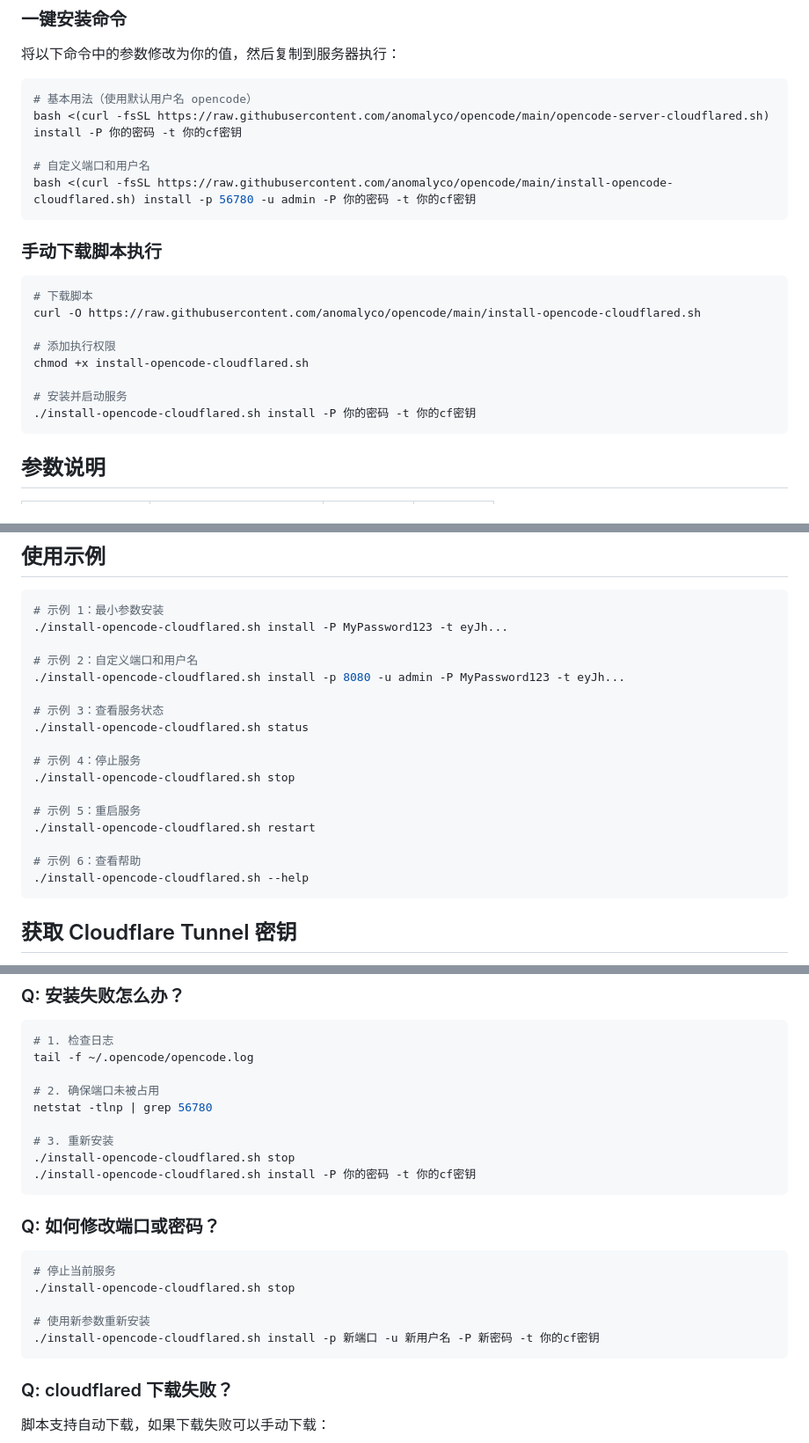
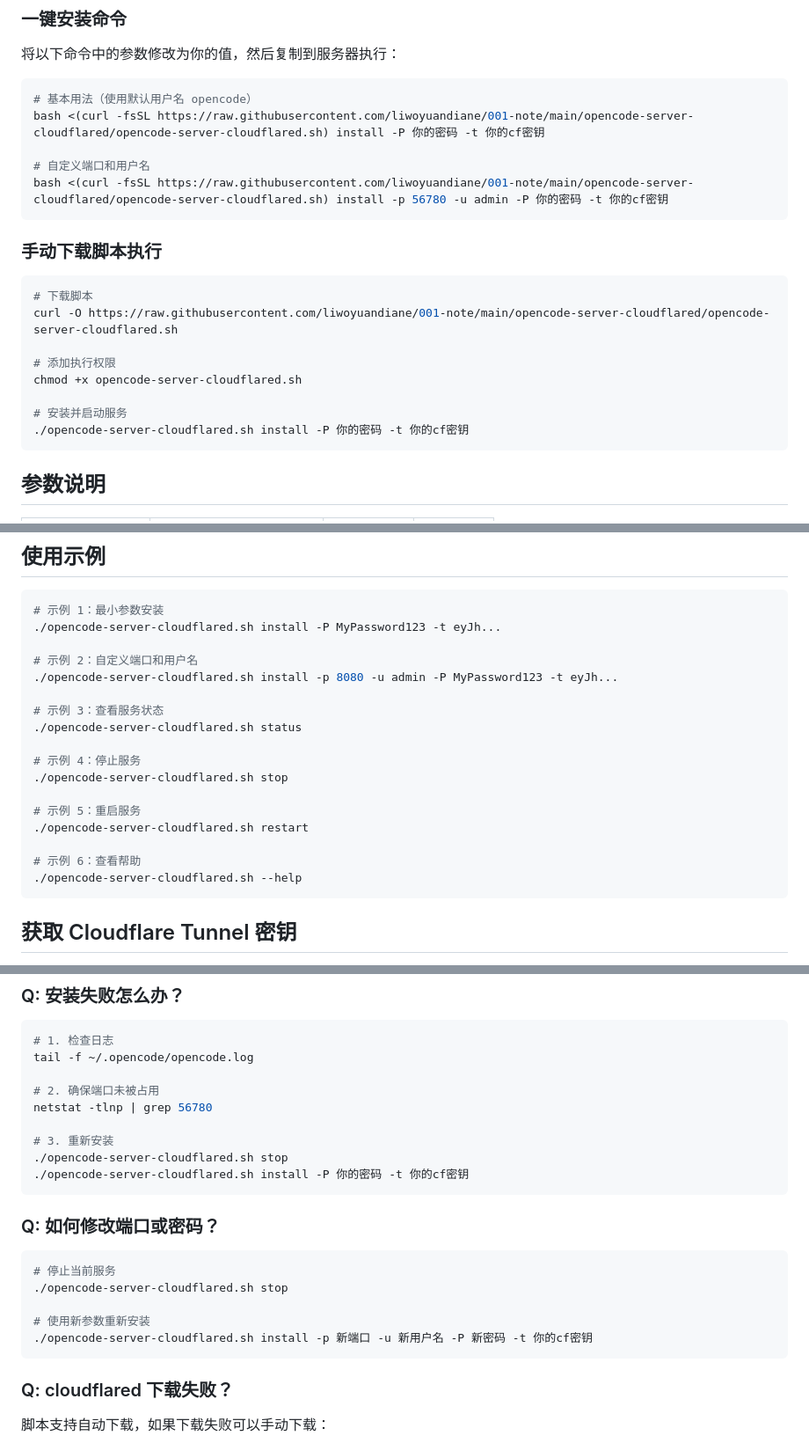
Before and after one commit to liwoyuandiane/001-note, a Markdown page: opencode-server-cloudflared/README.md, 3 parts joined by grey strips. Shown at 88% size. Drawn GitHub-style.

````diff
--- a/opencode-server-cloudflared/README.md
+++ b/opencode-server-cloudflared/README.md
@@ -21,23 +21,23 @@
 
 ```bash
 # 基本用法（使用默认用户名 opencode）
-bash <(curl -fsSL https://raw.githubusercontent.com/anomalyco/opencode/main/opencode-server-cloudflared.sh) install -P 你的密码 -t 你的cf密钥
+bash <(curl -fsSL https://raw.githubusercontent.com/liwoyuandiane/001-note/main/opencode-server-cloudflared/opencode-server-cloudflared.sh) install -P 你的密码 -t 你的cf密钥
 
 # 自定义端口和用户名
-bash <(curl -fsSL https://raw.githubusercontent.com/anomalyco/opencode/main/install-opencode-cloudflared.sh) install -p 56780 -u admin -P 你的密码 -t 你的cf密钥
+bash <(curl -fsSL https://raw.githubusercontent.com/liwoyuandiane/001-note/main/opencode-server-cloudflared/opencode-server-cloudflared.sh) install -p 56780 -u admin -P 你的密码 -t 你的cf密钥
 ```
 
 ### 手动下载脚本执行
 
 ```bash
 # 下载脚本
-curl -O https://raw.githubusercontent.com/anomalyco/opencode/main/install-opencode-cloudflared.sh
+curl -O https://raw.githubusercontent.com/liwoyuandiane/001-note/main/opencode-server-cloudflared/opencode-server-cloudflared.sh
 
 # 添加执行权限
-chmod +x install-opencode-cloudflared.sh
+chmod +x opencode-server-cloudflared.sh
 
 # 安装并启动服务
-./install-opencode-cloudflared.sh install -P 你的密码 -t 你的cf密钥
+./opencode-server-cloudflared.sh install -P 你的密码 -t 你的cf密钥
 ```
 
 ## 参数说明
@@ -53,22 +53,22 @@ chmod +x install-opencode-cloudflared.sh
 
 ```bash
 # 示例 1：最小参数安装
-./install-opencode-cloudflared.sh install -P MyPassword123 -t eyJh...
+./opencode-server-cloudflared.sh install -P MyPassword123 -t eyJh...
 
 # 示例 2：自定义端口和用户名
-./install-opencode-cloudflared.sh install -p 8080 -u admin -P MyPassword123 -t eyJh...
+./opencode-server-cloudflared.sh install -p 8080 -u admin -P MyPassword123 -t eyJh...
 
 # 示例 3：查看服务状态
-./install-opencode-cloudflared.sh status
+./opencode-server-cloudflared.sh status
 
 # 示例 4：停止服务
-./install-opencode-cloudflared.sh stop
+./opencode-server-cloudflared.sh stop
 
 # 示例 5：重启服务
-./install-opencode-cloudflared.sh restart
+./opencode-server-cloudflared.sh restart
 
 # 示例 6：查看帮助
-./install-opencode-cloudflared.sh --help
+./opencode-server-cloudflared.sh --help
 ```
 
 ## 获取 Cloudflare Tunnel 密钥
@@ -168,18 +168,18 @@ tail -f ~/.opencode/opencode.log
 netstat -tlnp | grep 56780
 
 # 3. 重新安装
-./install-opencode-cloudflared.sh stop
-./install-opencode-cloudflared.sh install -P 你的密码 -t 你的cf密钥
+./opencode-server-cloudflared.sh stop
+./opencode-server-cloudflared.sh install -P 你的密码 -t 你的cf密钥
 ```
 
 ### Q: 如何修改端口或密码？
 
 ```bash
 # 停止当前服务
-./install-opencode-cloudflared.sh stop
+./opencode-server-cloudflared.sh stop
 
 # 使用新参数重新安装
-./install-opencode-cloudflared.sh install -p 新端口 -u 新用户名 -P 新密码 -t 你的cf密钥
+./opencode-server-cloudflared.sh install -p 新端口 -u 新用户名 -P 新密码 -t 你的cf密钥
 ```
 
 ### Q: cloudflared 下载失败？
````
Also changed, not shown: other parts of opencode-server-cloudflared/README.md (+3 -3 lines).
